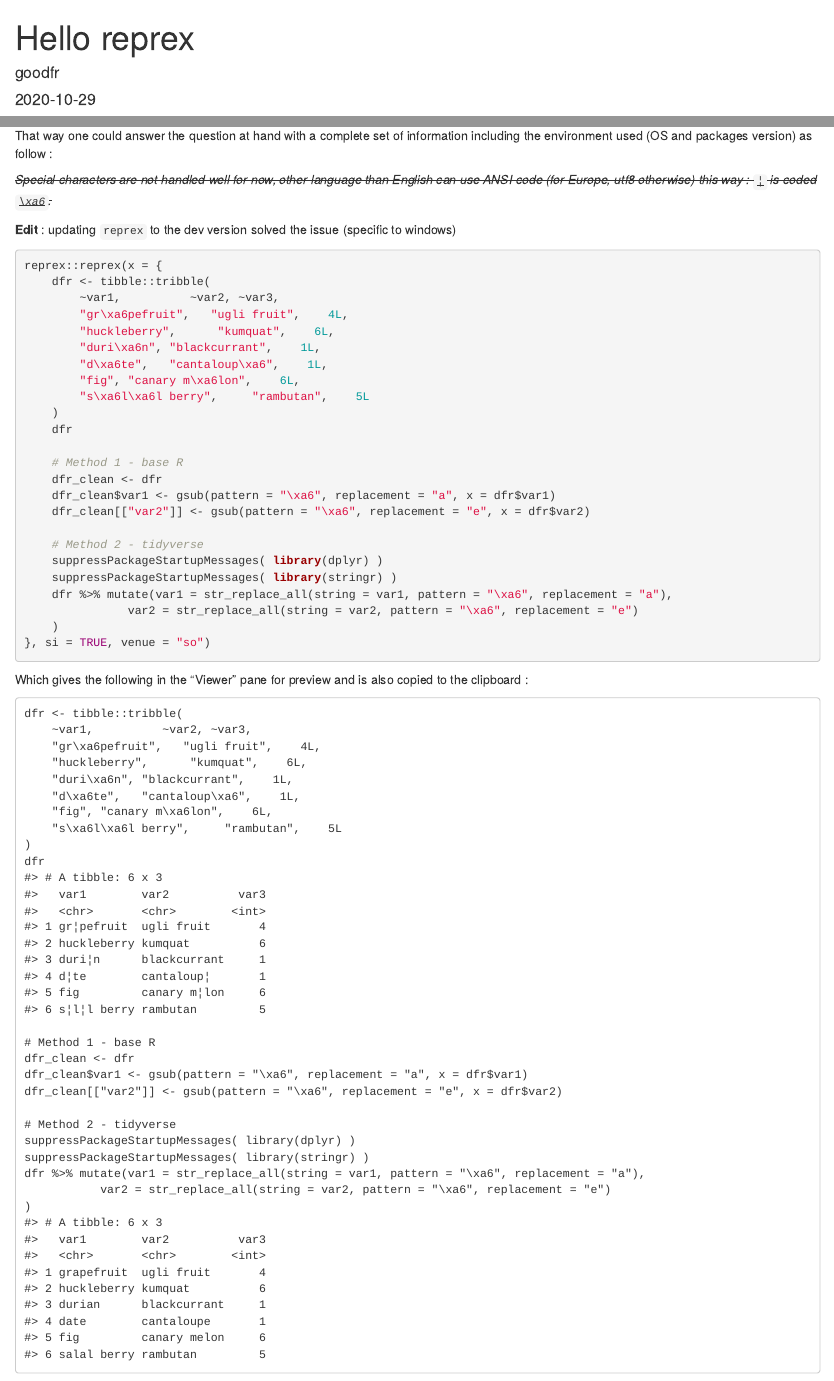
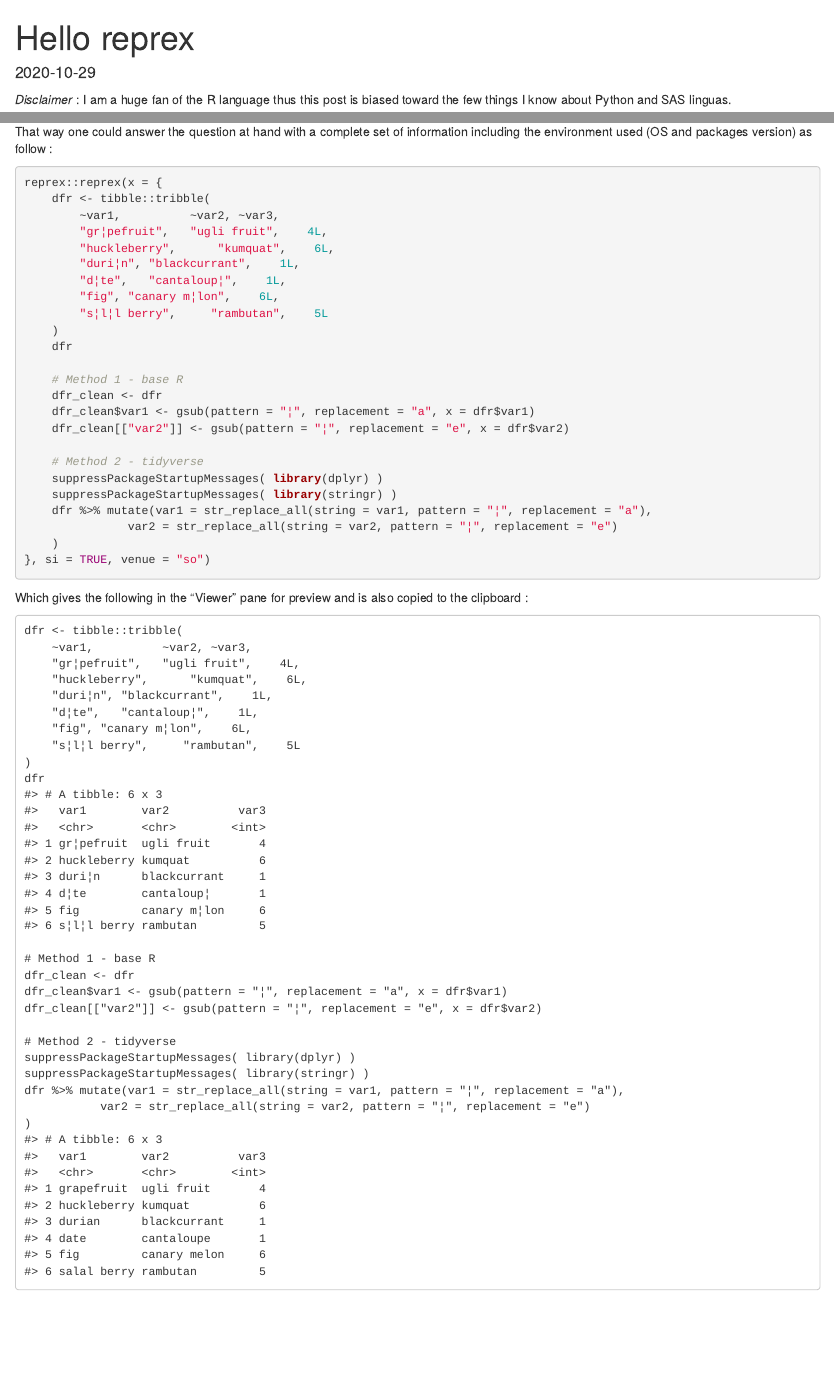
Before and after one commit to goodfr/blog, an R Markdown document (content/post/hello_reprex.Rmd): the page in a window 1100 px wide, from its top, and a second part further down, joined at a grey line. Rendered offline with R 4.5, knitr and Pandoc, with nearby package versions.

Commit message:
reprex corrected with new version, format of the post with dates, tag & topic

````diff
--- a/content/post/hello_reprex.Rmd
+++ b/content/post/hello_reprex.Rmd
@@ -2,15 +2,15 @@
 title: Hello reprex
 editor_options:
   chunk_output_type: console
-author: goodfr
+author: ''
 date: '2020-10-29'
-slug: the-good-the-bad-and-the-ugly-in-data-imputation.en-us
+slug: hello_reprex.en-us
 categories:
   - howto
 tags:
   - data science
-  - sas
-  - python
+  - SAS
+  - Python
   - R
 keywords:
   - methods
@@ -366,33 +366,29 @@ The package `reprex` was originaly created by Jenny Bryan. It allows one to ensu
 
 That way one could answer the question at hand with a complete set of information including the environment used (OS and packages version) as follow :
 
-~~*Special characters are not handled well for now, other language than English can use ANSI code (for Europe, utf8 otherwise) this way : `¦` is coded `\xa6`.*~~
-
-**Edit** : updating `reprex` to the dev version solved the issue (specific to windows)
-
 ```{r complete and sharable answer, eval=FALSE, warning=FALSE, message=FALSE}
 reprex::reprex(x = {
 	dfr <- tibble::tribble(
 		~var1,          ~var2, ~var3,
-		"gr\xa6pefruit",   "ugli fruit",    4L,
+		"gr¦pefruit",   "ugli fruit",    4L,
 		"huckleberry",      "kumquat",    6L,
-		"duri\xa6n", "blackcurrant",    1L,
-		"d\xa6te",   "cantaloup\xa6",    1L,
-		"fig", "canary m\xa6lon",    6L,
-		"s\xa6l\xa6l berry",     "rambutan",    5L
+		"duri¦n", "blackcurrant",    1L,
+		"d¦te",   "cantaloup¦",    1L,
+		"fig", "canary m¦lon",    6L,
+		"s¦l¦l berry",     "rambutan",    5L
 	)
 	dfr
 
 	# Method 1 - base R
 	dfr_clean <- dfr
-	dfr_clean$var1 <- gsub(pattern = "\xa6", replacement = "a", x = dfr$var1)
-	dfr_clean[["var2"]] <- gsub(pattern = "\xa6", replacement = "e", x = dfr$var2)
+	dfr_clean$var1 <- gsub(pattern = "¦", replacement = "a", x = dfr$var1)
+	dfr_clean[["var2"]] <- gsub(pattern = "¦", replacement = "e", x = dfr$var2)
 
 	# Method 2 - tidyverse
 	suppressPackageStartupMessages( library(dplyr) )
 	suppressPackageStartupMessages( library(stringr) )
-	dfr %>% mutate(var1 = str_replace_all(string = var1, pattern = "\xa6", replacement = "a"),
-		       var2 = str_replace_all(string = var2, pattern = "\xa6", replacement = "e")
+	dfr %>% mutate(var1 = str_replace_all(string = var1, pattern = "¦", replacement = "a"),
+		       var2 = str_replace_all(string = var2, pattern = "¦", replacement = "e")
 	)
 }, si = TRUE, venue = "so")
 ```
@@ -404,12 +400,12 @@ Which gives the following in the "Viewer" pane for preview and is also copied to
 
     dfr <- tibble::tribble(
         ~var1,          ~var2, ~var3,
-        "gr\xa6pefruit",   "ugli fruit",    4L,
+        "gr¦pefruit",   "ugli fruit",    4L,
         "huckleberry",      "kumquat",    6L,
-        "duri\xa6n", "blackcurrant",    1L,
-        "d\xa6te",   "cantaloup\xa6",    1L,
-        "fig", "canary m\xa6lon",    6L,
-        "s\xa6l\xa6l berry",     "rambutan",    5L
+        "duri¦n", "blackcurrant",    1L,
+        "d¦te",   "cantaloup¦",    1L,
+        "fig", "canary m¦lon",    6L,
+        "s¦l¦l berry",     "rambutan",    5L
     )
     dfr
     #> # A tibble: 6 x 3
@@ -424,14 +420,14 @@ Which gives the following in the "Viewer" pane for preview and is also copied to
 
     # Method 1 - base R
     dfr_clean <- dfr
-    dfr_clean$var1 <- gsub(pattern = "\xa6", replacement = "a", x = dfr$var1)
-    dfr_clean[["var2"]] <- gsub(pattern = "\xa6", replacement = "e", x = dfr$var2)
+    dfr_clean$var1 <- gsub(pattern = "¦", replacement = "a", x = dfr$var1)
+    dfr_clean[["var2"]] <- gsub(pattern = "¦", replacement = "e", x = dfr$var2)
 
     # Method 2 - tidyverse
     suppressPackageStartupMessages( library(dplyr) )
     suppressPackageStartupMessages( library(stringr) )
-    dfr %>% mutate(var1 = str_replace_all(string = var1, pattern = "\xa6", replacement = "a"),
-               var2 = str_replace_all(string = var2, pattern = "\xa6", replacement = "e")
+    dfr %>% mutate(var1 = str_replace_all(string = var1, pattern = "¦", replacement = "a"),
+               var2 = str_replace_all(string = var2, pattern = "¦", replacement = "e")
     )
     #> # A tibble: 6 x 3
     #>   var1        var2          var3
````
Also changed, not shown: content/post/hello_reprex.html.
